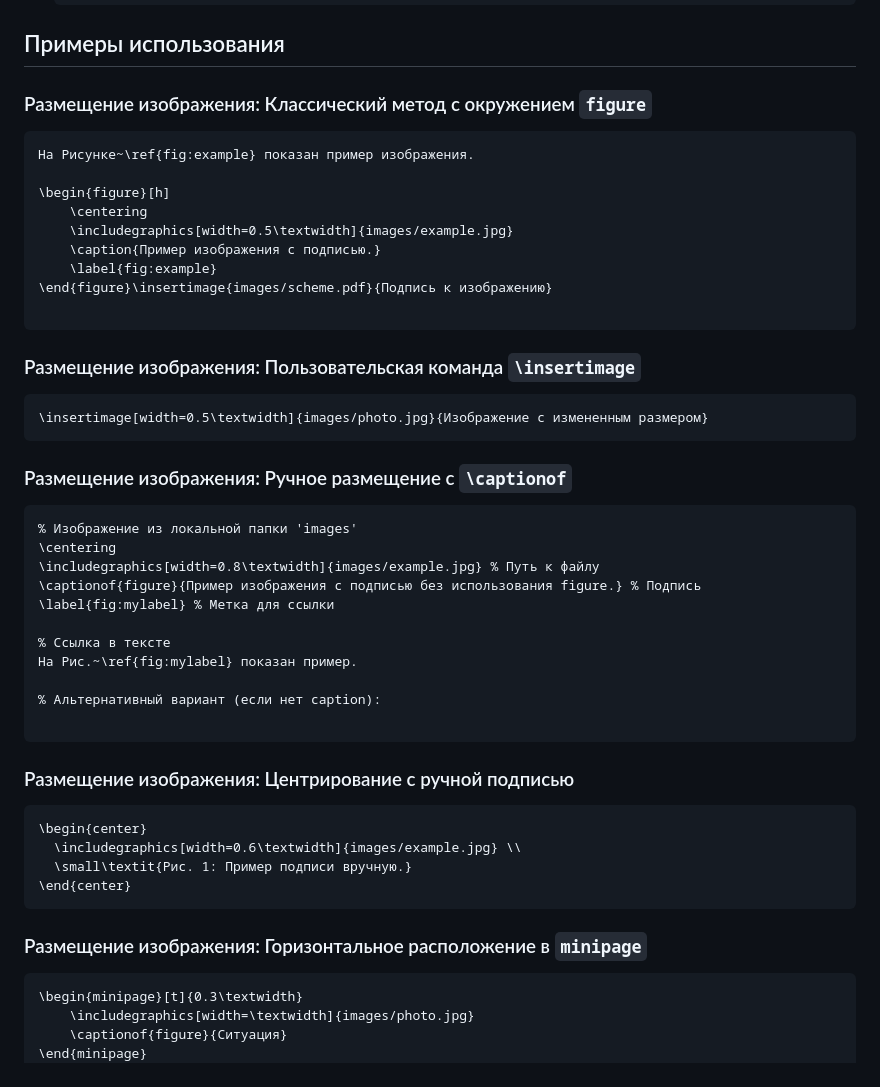
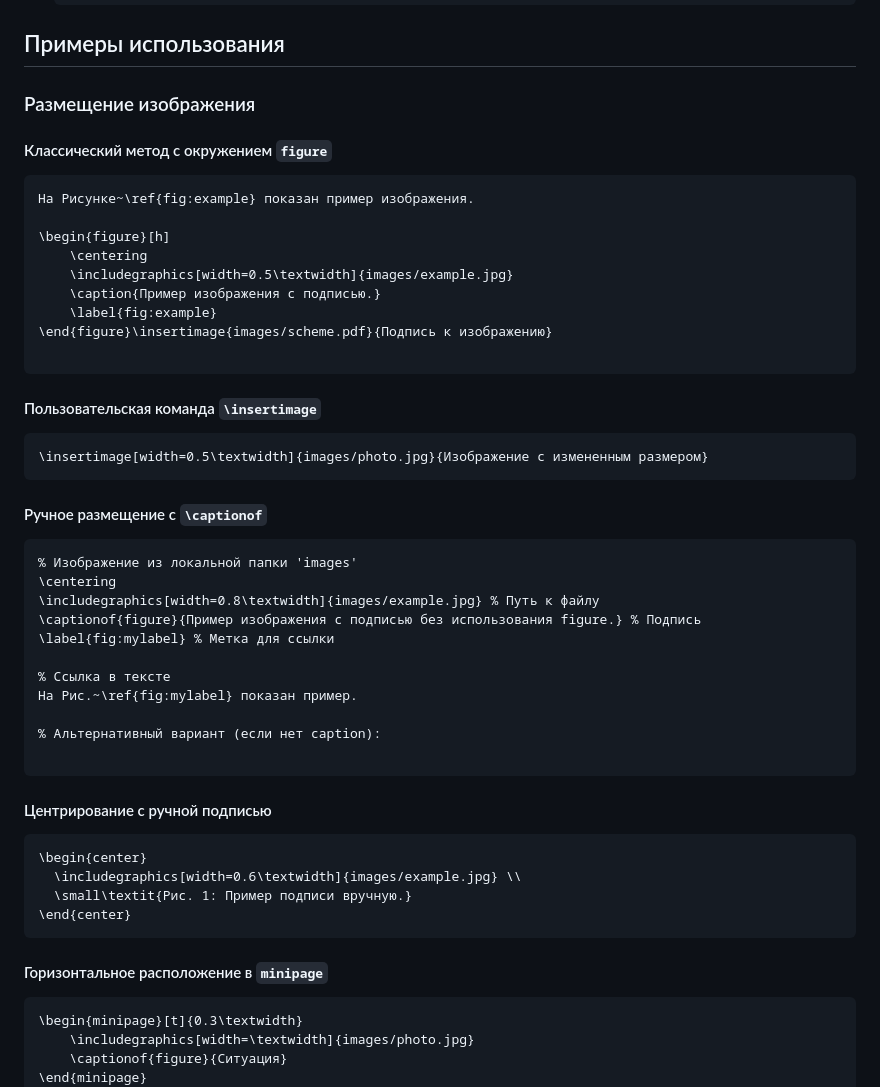
Before and after one commit to SergSi/Report, a Markdown page: README.md, the part around the change. Drawn GitHub-style.

````diff
--- a/README.md
+++ b/README.md
@@ -69,7 +69,9 @@
 
 ## Примеры использования
 
-### Размещение изображения: Классический метод с окружением `figure`
+### Размещение изображения
+
+#### Классический метод с окружением `figure`
 
 ```tex
 На Рисунке~\ref{fig:example} показан пример изображения.
@@ -83,13 +85,13 @@
 
 ```
 
-### Размещение изображения: Пользовательская команда `\insertimage`
+#### Пользовательская команда `\insertimage`
 
 ```tex
 \insertimage[width=0.5\textwidth]{images/photo.jpg}{Изображение с измененным размером}
 ```
 
-### Размещение изображения: Ручное размещение с `\captionof`
+#### Ручное размещение с `\captionof`
 
 ```tex
 % Изображение из локальной папки 'images'
@@ -105,7 +107,7 @@
 
 ```
 
-### Размещение изображения: Центрирование с ручной подписью
+#### Центрирование с ручной подписью
 
 ```tex
 \begin{center}
@@ -114,7 +116,7 @@
 \end{center}
 ```
 
-### Размещение изображения: Горизонтальное расположение в `minipage`
+####  Горизонтальное расположение в `minipage`
 
 ```tex
 \begin{minipage}[t]{0.3\textwidth}
````
